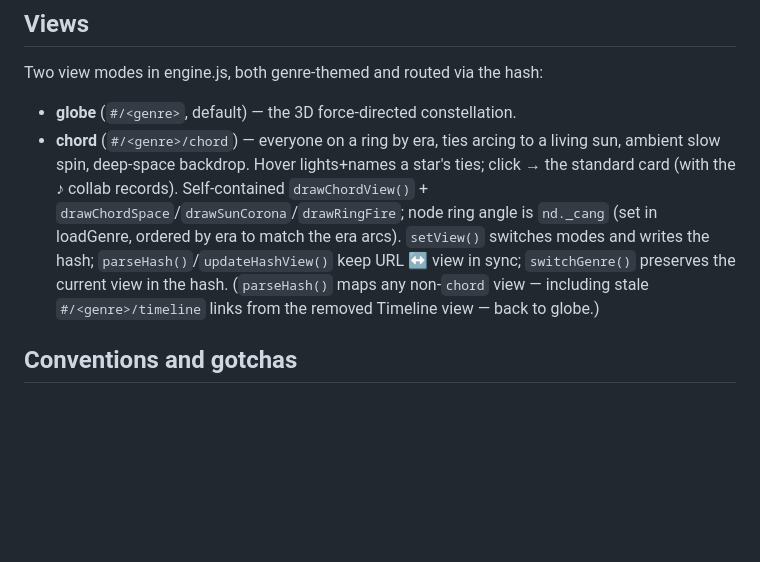
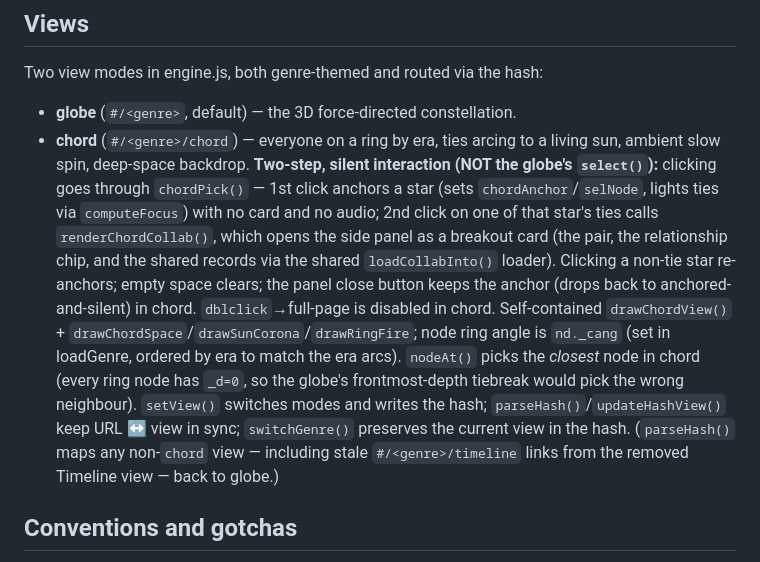
Before and after one commit to hueyb-art/the-music-constellation, a Markdown page: CLAUDE.md, the part around the change. Drawn GitHub-style; blank space fills up the shorter version.

```diff
--- a/CLAUDE.md
+++ b/CLAUDE.md
@@ -19,7 +19,7 @@ Huey's standing rule: always commit AND push when validation passes — but ask
 
 Two view modes in engine.js, both genre-themed and routed via the hash:
 - **globe** (`#/<genre>`, default) — the 3D force-directed constellation.
-- **chord** (`#/<genre>/chord`) — everyone on a ring by era, ties arcing to a living sun, ambient slow spin, deep-space backdrop. Hover lights+names a star's ties; click → the standard card (with the ♪ collab records). Self-contained `drawChordView()` + `drawChordSpace`/`drawSunCorona`/`drawRingFire`; node ring angle is `nd._cang` (set in loadGenre, ordered by era to match the era arcs). `setView()` switches modes and writes the hash; `parseHash()`/`updateHashView()` keep URL ↔ view in sync; `switchGenre()` preserves the current view in the hash. (`parseHash()` maps any non-`chord` view — including stale `#/<genre>/timeline` links from the removed Timeline view — back to globe.)
+- **chord** (`#/<genre>/chord`) — everyone on a ring by era, ties arcing to a living sun, ambient slow spin, deep-space backdrop. **Two-step, silent interaction (NOT the globe's `select()`):** clicking goes through `chordPick()` — 1st click anchors a star (sets `chordAnchor`/`selNode`, lights ties via `computeFocus`) with no card and no audio; 2nd click on one of that star's ties calls `renderChordCollab()`, which opens the side panel as a breakout card (the pair, the relationship chip, and the shared records via the shared `loadCollabInto()` loader). Clicking a non-tie star re-anchors; empty space clears; the panel close button keeps the anchor (drops back to anchored-and-silent) in chord. `dblclick`→full-page is disabled in chord. Self-contained `drawChordView()` + `drawChordSpace`/`drawSunCorona`/`drawRingFire`; node ring angle is `nd._cang` (set in loadGenre, ordered by era to match the era arcs). `nodeAt()` picks the *closest* node in chord (every ring node has `_d=0`, so the globe's frontmost-depth tiebreak would pick the wrong neighbour). `setView()` switches modes and writes the hash; `parseHash()`/`updateHashView()` keep URL ↔ view in sync; `switchGenre()` preserves the current view in the hash. (`parseHash()` maps any non-`chord` view — including stale `#/<genre>/timeline` links from the removed Timeline view — back to globe.)
 
 ## Conventions and gotchas
 
```
Also changed, not shown: README.md (+1 -1 lines), docs/LEARNINGS.md (+6 -0 lines).
